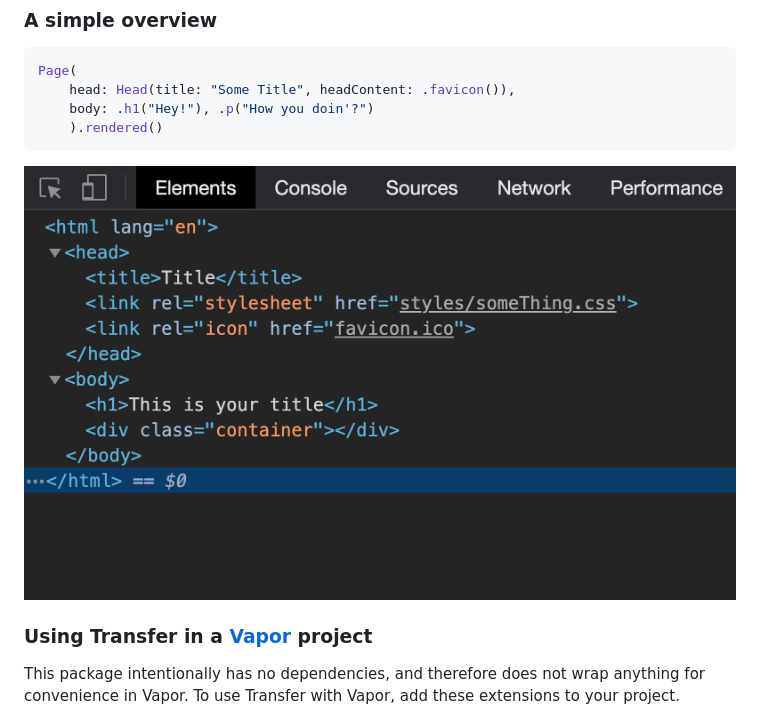
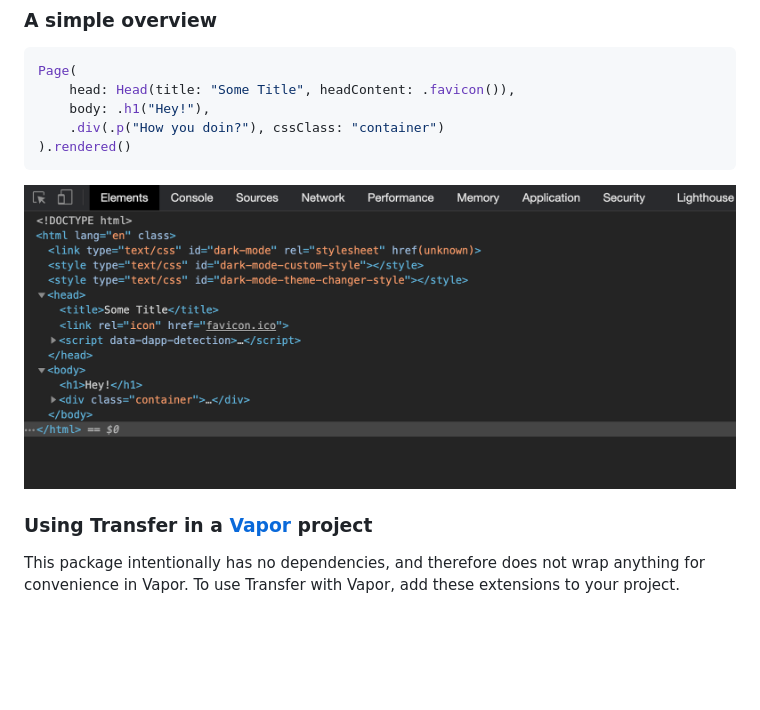
Before and after one commit to JZDesign/Transfer, a Markdown page: README.md, the part around the change. GitHub-like rendering; pictures changed too: img/rendered_html.png; blank space fills up the shorter version.

Commit message:
update docs to a more clear example

````diff
--- a/README.md
+++ b/README.md
@@ -19,8 +19,9 @@ dependencies: [
 ```swift
 Page(
     head: Head(title: "Some Title", headContent: .favicon()),
-    body: .h1("Hey!"), .p("How you doin'?")
-    ).rendered()
+    body: .h1("Hey!"),
+    .div(.p("How you doin?"), cssClass: "container")
+).rendered()
 ```
 
 
````
